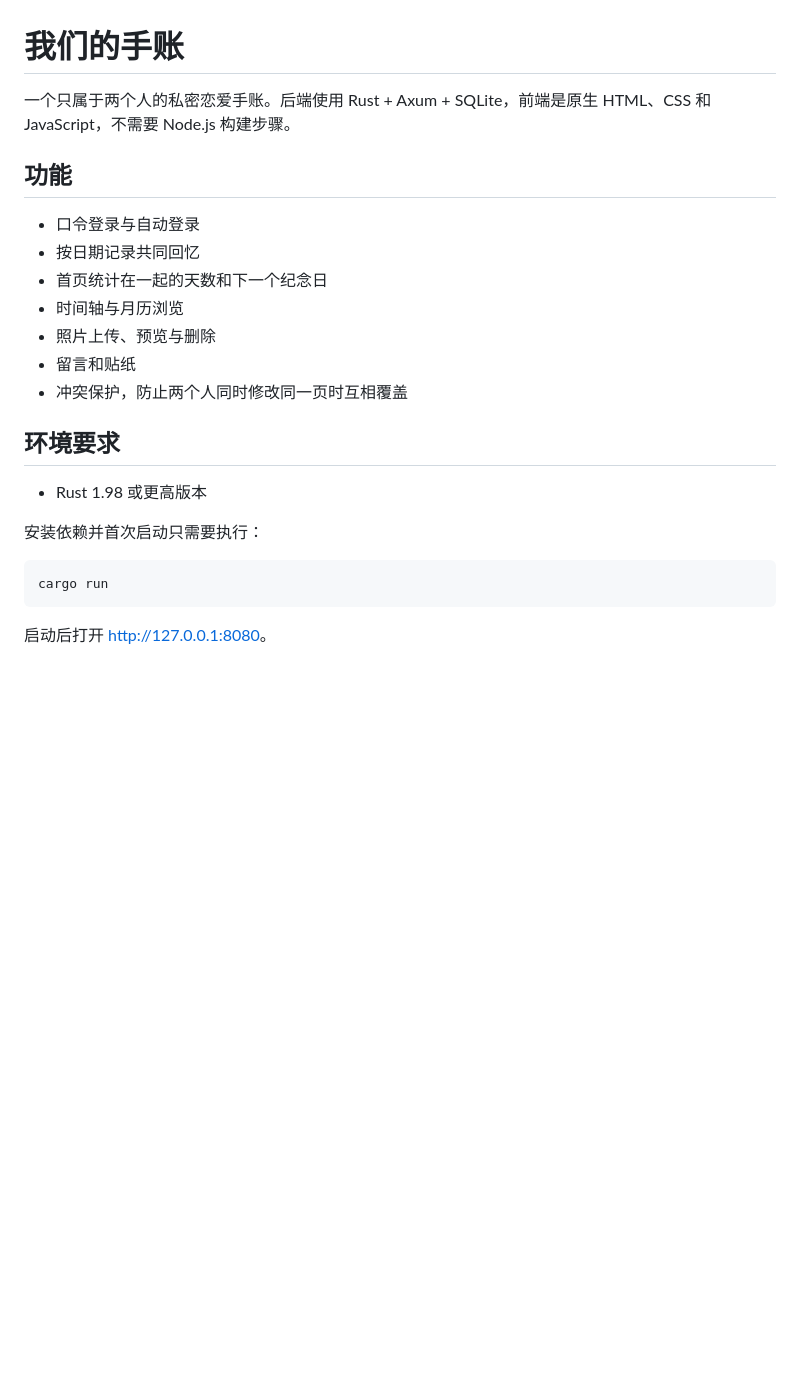
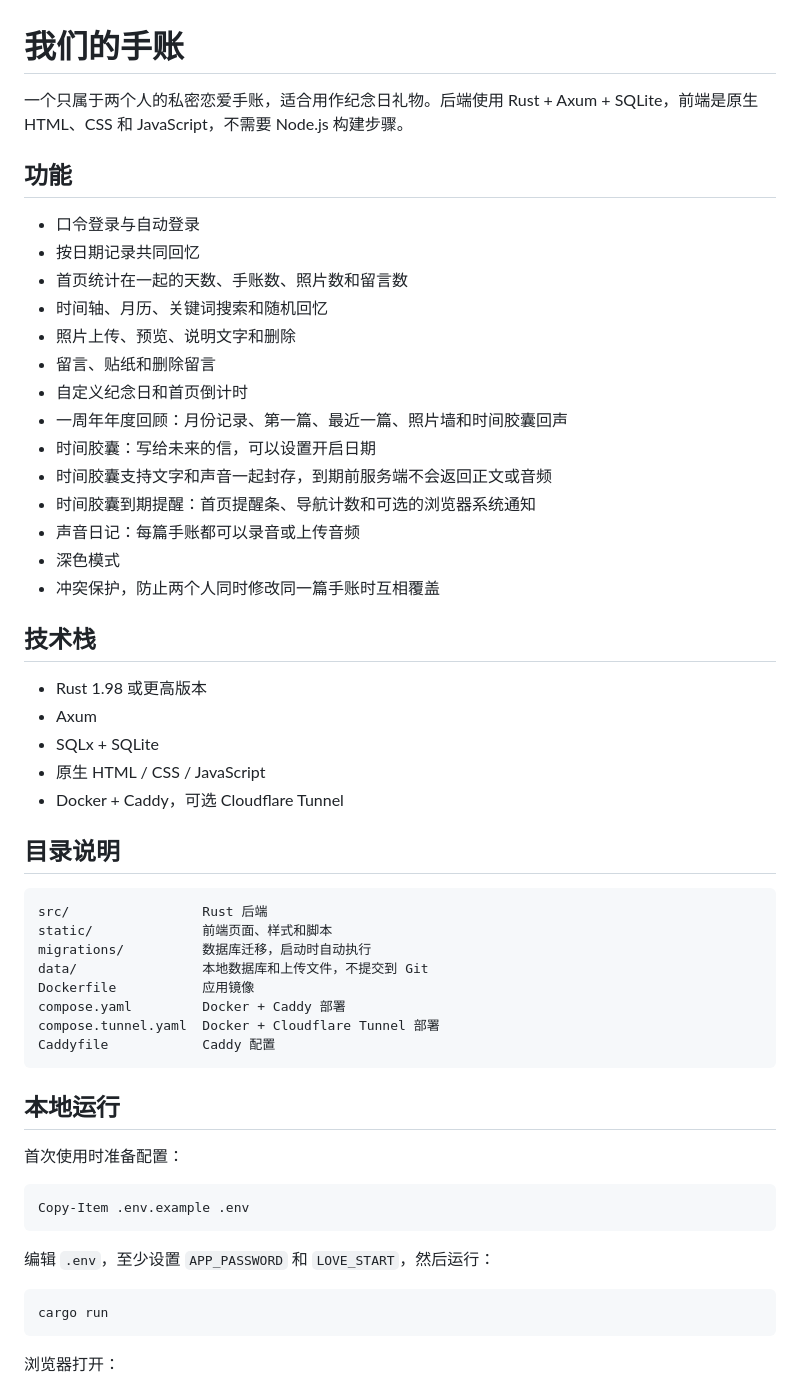
Before and after one commit to ziji-yx/love-journal, a Markdown page: README.md, the part around one of its changes. Rendered like a GitHub page; blank space fills up the shorter version.

````diff
--- a/README.md
+++ b/README.md
@@ -1,26 +1,58 @@
 # 我们的手账
 
-一个只属于两个人的私密恋爱手账。后端使用 Rust + Axum + SQLite，前端是原生 HTML、CSS 和 JavaScript，不需要 Node.js 构建步骤。
+一个只属于两个人的私密恋爱手账，适合用作纪念日礼物。后端使用 Rust + Axum + SQLite，前端是原生 HTML、CSS 和 JavaScript，不需要 Node.js 构建步骤。
 
 ## 功能
 
 - 口令登录与自动登录
 - 按日期记录共同回忆
-- 首页统计在一起的天数和下一个纪念日
-- 时间轴与月历浏览
-- 照片上传、预览与删除
-- 留言和贴纸
-- 冲突保护，防止两个人同时修改同一页时互相覆盖
+- 首页统计在一起的天数、手账数、照片数和留言数
+- 时间轴、月历、关键词搜索和随机回忆
+- 照片上传、预览、说明文字和删除
+- 留言、贴纸和删除留言
+- 自定义纪念日和首页倒计时
+- 一周年年度回顾：月份记录、第一篇、最近一篇、照片墙和时间胶囊回声
+- 时间胶囊：写给未来的信，可以设置开启日期
+- 时间胶囊支持文字和声音一起封存，到期前服务端不会返回正文或音频
+- 时间胶囊到期提醒：首页提醒条、导航计数和可选的浏览器系统通知
+- 声音日记：每篇手账都可以录音或上传音频
+- 深色模式
+- 冲突保护，防止两个人同时修改同一篇手账时互相覆盖
 
-## 环境要求
+## 技术栈
 
 - Rust 1.98 或更高版本
+- Axum
+- SQLx + SQLite
+- 原生 HTML / CSS / JavaScript
+- Docker + Caddy，可选 Cloudflare Tunnel
 
-安装依赖并首次启动只需要执行：
+## 目录说明
+
+```text
+src/                 Rust 后端
+static/              前端页面、样式和脚本
+migrations/          数据库迁移，启动时自动执行
+data/                本地数据库和上传文件，不提交到 Git
+Dockerfile           应用镜像
+compose.yaml         Docker + Caddy 部署
+compose.tunnel.yaml  Docker + Cloudflare Tunnel 部署
+Caddyfile            Caddy 配置
+```
+
+## 本地运行
+
+首次使用时准备配置：
+
+```powershell
+Copy-Item .env.example .env
+```
+
+编辑 `.env`，至少设置 `APP_PASSWORD` 和 `LOVE_START`，然后运行：
 
 ```powershell
 cargo run
 ```
 
-启动后打开 <http://127.0.0.1:8080>。
+浏览器打开：
 
````
Also changed, not shown: other parts of README.md (+115 -66 lines).
